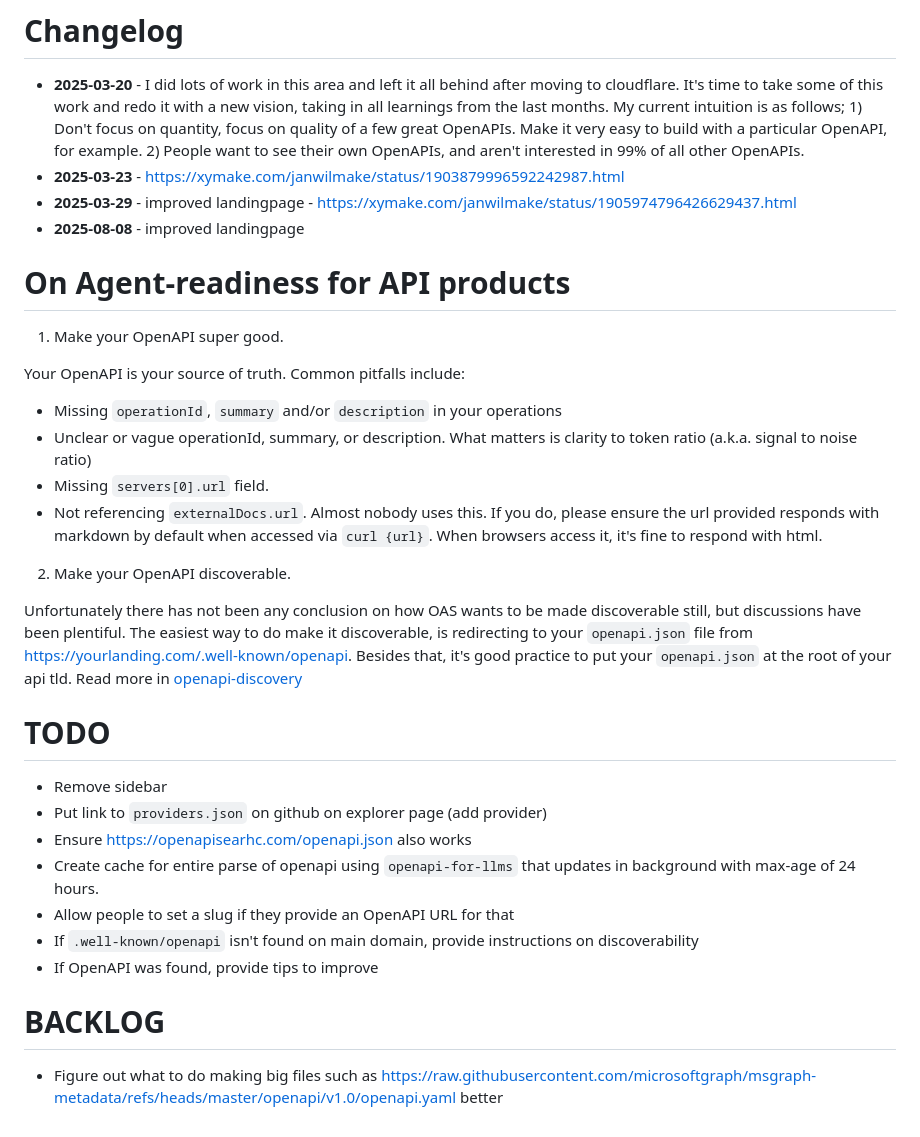
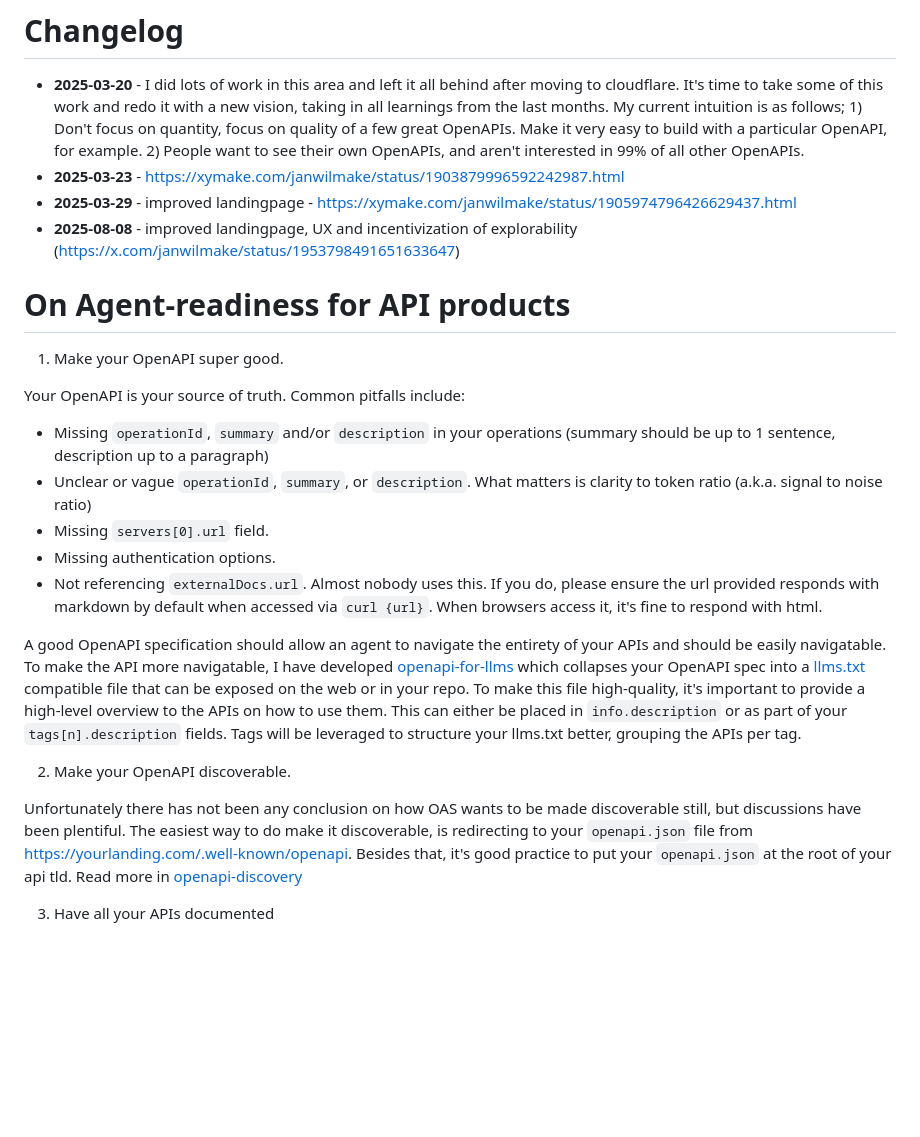
Before and after one commit to janwilmake/openapisearch, a Markdown page: README.md, the part around the change. Rendered like a GitHub page; blank space fills up the shorter version.

Commit message:
improvements

```diff
--- a/README.md
+++ b/README.md
@@ -38,7 +38,7 @@ Targeted improvements compared to https://apis.guru:
 - **2025-03-20** - I did lots of work in this area and left it all behind after moving to cloudflare. It's time to take some of this work and redo it with a new vision, taking in all learnings from the last months. My current intuition is as follows; 1) Don't focus on quantity, focus on quality of a few great OpenAPIs. Make it very easy to build with a particular OpenAPI, for example. 2) People want to see their own OpenAPIs, and aren't interested in 99% of all other OpenAPIs.
 - **2025-03-23** - https://xymake.com/janwilmake/status/1903879996592242987.html
 - **2025-03-29** - improved landingpage - https://xymake.com/janwilmake/status/1905974796426629437.html
-- **2025-08-08** - improved landingpage
+- **2025-08-08** - improved landingpage, UX and incentivization of explorability (https://x.com/janwilmake/status/1953798491651633647)
 
 # On Agent-readiness for API products
 
@@ -46,25 +46,16 @@ Targeted improvements compared to https://apis.guru:
 
 Your OpenAPI is your source of truth. Common pitfalls include:
 
-- Missing `operationId`, `summary` and/or `description` in your operations
-- Unclear or vague operationId, summary, or description. What matters is clarity to token ratio (a.k.a. signal to noise ratio)
+- Missing `operationId`, `summary` and/or `description` in your operations (summary should be up to 1 sentence, description up to a paragraph)
+- Unclear or vague `operationId`, `summary`, or `description`. What matters is clarity to token ratio (a.k.a. signal to noise ratio)
 - Missing `servers[0].url` field.
+- Missing authentication options.
 - Not referencing `externalDocs.url`. Almost nobody uses this. If you do, please ensure the url provided responds with markdown by default when accessed via `curl {url}`. When browsers access it, it's fine to respond with html.
+
+A good OpenAPI specification should allow an agent to navigate the entirety of your APIs and should be easily navigatable. To make the API more navigatable, I have developed [openapi-for-llms](https://github.com/janwilmake/openapisearch/tree/main/packages/openapi-for-llms) which collapses your OpenAPI spec into a [llms.txt](https://llmstxt.org) compatible file that can be exposed on the web or in your repo. To make this file high-quality, it's important to provide a high-level overview to the APIs on how to use them. This can either be placed in `info.description` or as part of your `tags[n].description` fields. Tags will be leveraged to structure your llms.txt better, grouping the APIs per tag.
 
 2. Make your OpenAPI discoverable.
 
 Unfortunately there has not been any conclusion on how OAS wants to be made discoverable still, but discussions have been plentiful. The easiest way to do make it discoverable, is redirecting to your `openapi.json` file from https://yourlanding.com/.well-known/openapi. Besides that, it's good practice to put your `openapi.json` at the root of your api tld. Read more in [openapi-discovery](openapi-discovery.md)
 
-# TODO
-
-- Remove sidebar
-- Put link to `providers.json` on github on explorer page (add provider)
-- Ensure https://openapisearhc.com/openapi.json also works
-- Create cache for entire parse of openapi using `openapi-for-llms` that updates in background with max-age of 24 hours.
-- Allow people to set a slug if they provide an OpenAPI URL for that
-- If `.well-known/openapi` isn't found on main domain, provide instructions on discoverability
-- If OpenAPI was found, provide tips to improve
-
-# BACKLOG
-
-- Figure out what to do making big files such as https://raw.githubusercontent.com/microsoftgraph/msgraph-metadata/refs/heads/master/openapi/v1.0/openapi.yaml better
+3. Have all your APIs documented
```
Also changed, not shown: TODO.md (added, +28 -0 lines).
